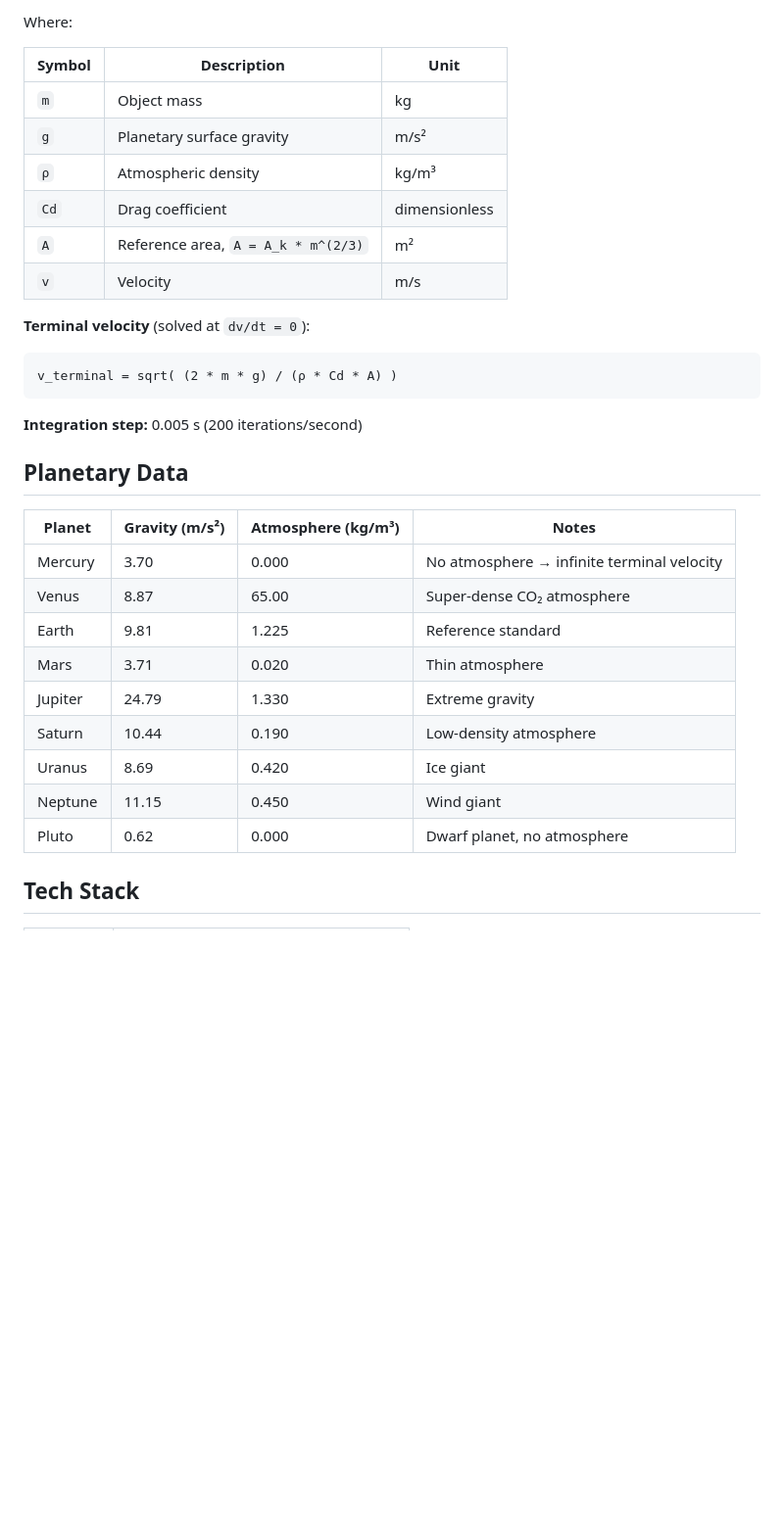
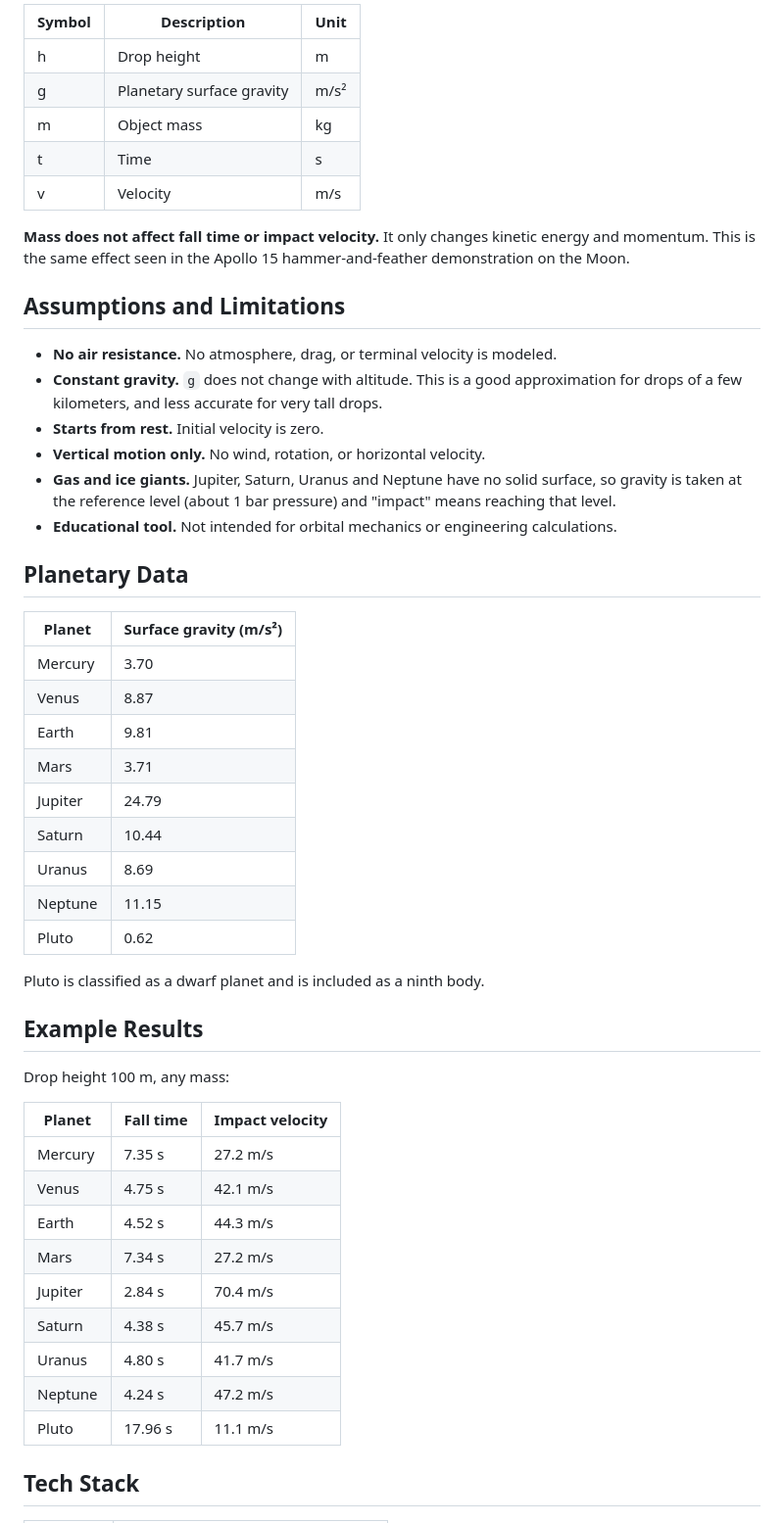
Before and after one commit to Leyaaaan1/FreeFallSimulations, a Markdown page: README.md, the part around one of its changes. Shown at 98% size. Rendered like a GitHub page; blank space fills up the shorter version.

````diff
--- a/README.md
+++ b/README.md
@@ -63,37 +68,55 @@ m * (dv/dt) = m*g - 0.5 * ρ * Cd * A * v²
 ```
 
-Where:
+| Symbol | Description               | Unit |
+| ------ | ------------------------- | ---- |
+| h      | Drop height               | m    |
+| g      | Planetary surface gravity | m/s² |
+| m      | Object mass               | kg   |
+| t      | Time                      | s    |
+| v      | Velocity                  | m/s  |
 
-| Symbol | Description | Unit |
-|---|---|---|
-| `m` | Object mass | kg |
-| `g` | Planetary surface gravity | m/s² |
-| `ρ` | Atmospheric density | kg/m³ |
-| `Cd` | Drag coefficient | dimensionless |
-| `A` | Reference area, `A = A_k * m^(2/3)` | m² |
-| `v` | Velocity | m/s |
+**Mass does not affect fall time or impact velocity.** It only changes kinetic energy and momentum. This is the same effect seen in the Apollo 15 hammer-and-feather demonstration on the Moon.
 
-**Terminal velocity** (solved at `dv/dt = 0`):
+## Assumptions and Limitations
 
-```
-v_terminal = sqrt( (2 * m * g) / (ρ * Cd * A) )
-```
-
-**Integration step:** 0.005 s (200 iterations/second)
+- **No air resistance.** No atmosphere, drag, or terminal velocity is modeled.
+- **Constant gravity.** `g` does not change with altitude. This is a good approximation for drops of a few kilometers, and less accurate for very tall drops.
+- **Starts from rest.** Initial velocity is zero.
+- **Vertical motion only.** No wind, rotation, or horizontal velocity.
+- **Gas and ice giants.** Jupiter, Saturn, Uranus and Neptune have no solid surface, so gravity is taken at the reference level (about 1 bar pressure) and "impact" means reaching that level.
+- **Educational tool.** Not intended for orbital mechanics or engineering calculations.
 
 ## Planetary Data
 
-| Planet | Gravity (m/s²) | Atmosphere (kg/m³) | Notes |
-|---|---|---|---|
-| Mercury | 3.70 | 0.000 | No atmosphere → infinite terminal velocity |
-| Venus | 8.87 | 65.00 | Super-dense CO₂ atmosphere |
-| Earth | 9.81 | 1.225 | Reference standard |
-| Mars | 3.71 | 0.020 | Thin atmosphere |
-| Jupiter | 24.79 | 1.330 | Extreme gravity |
-| Saturn | 10.44 | 0.190 | Low-density atmosphere |
-| Uranus | 8.69 | 0.420 | Ice giant |
-| Neptune | 11.15 | 0.450 | Wind giant |
-| Pluto | 0.62 | 0.000 | Dwarf planet, no atmosphere |
+| Planet  | Surface gravity (m/s²) |
+| ------- | ---------------------- |
+| Mercury | 3.70                   |
+| Venus   | 8.87                   |
+| Earth   | 9.81                   |
+| Mars    | 3.71                   |
+| Jupiter | 24.79                  |
+| Saturn  | 10.44                  |
+| Uranus  | 8.69                   |
+| Neptune | 11.15                  |
+| Pluto   | 0.62                   |
+
+Pluto is classified as a dwarf planet and is included as a ninth body.
+
+## Example Results
+
+Drop height 100 m, any mass:
+
+| Planet  | Fall time | Impact velocity |
+| ------- | --------- | --------------- |
+| Mercury | 7.35 s    | 27.2 m/s        |
+| Venus   | 4.75 s    | 42.1 m/s        |
+| Earth   | 4.52 s    | 44.3 m/s        |
+| Mars    | 7.34 s    | 27.2 m/s        |
+| Jupiter | 2.84 s    | 70.4 m/s        |
+| Saturn  | 4.38 s    | 45.7 m/s        |
+| Uranus  | 4.80 s    | 41.7 m/s        |
+| Neptune | 4.24 s    | 47.2 m/s        |
+| Pluto   | 17.96 s   | 11.1 m/s        |
 
 ## Tech Stack
 
````
Also changed, not shown: other parts of README.md (+61 -42 lines).
